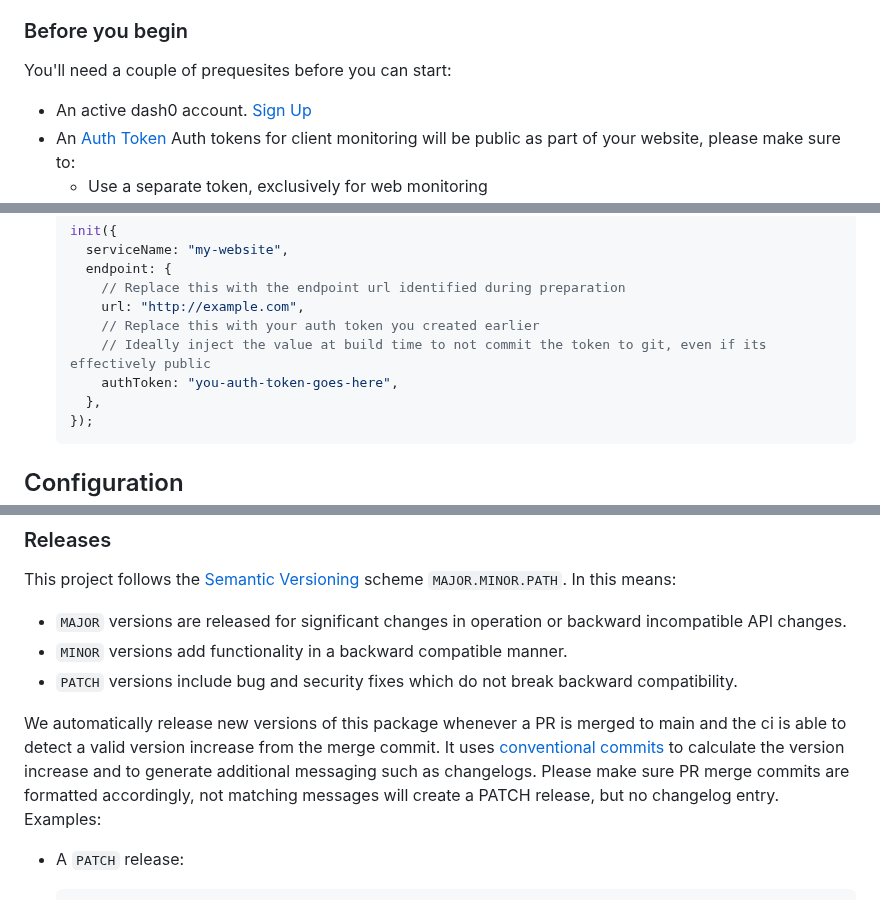
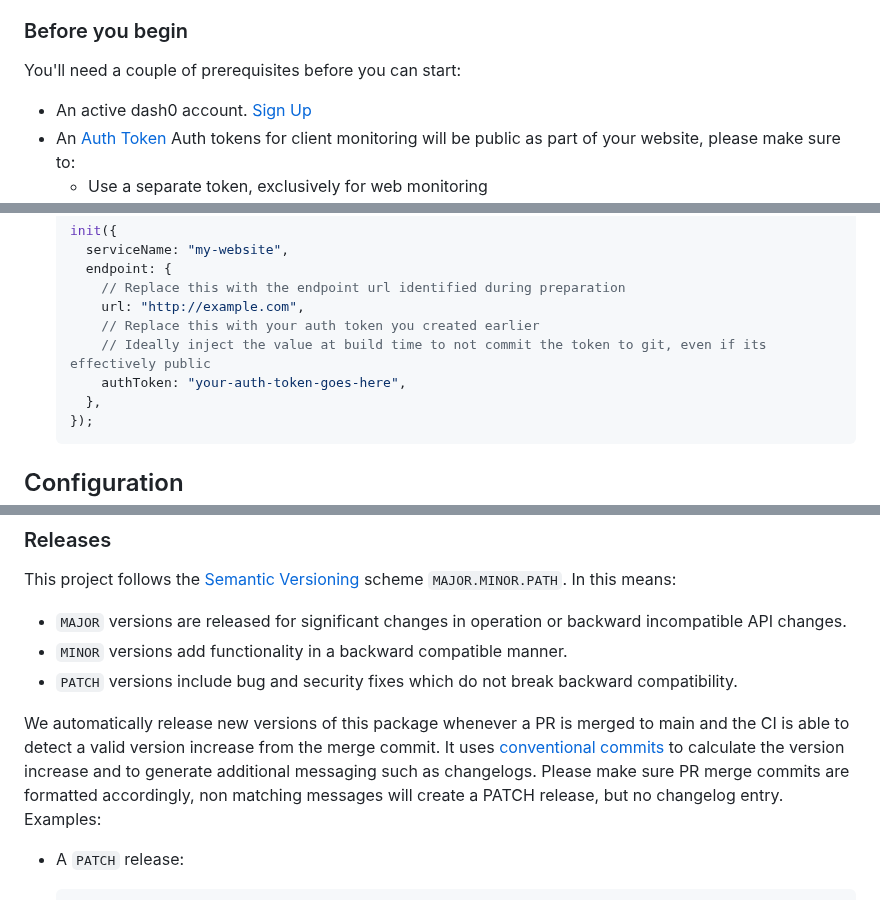
Before and after one commit to dash0hq/dash0-sdk-web, a Markdown page: README.md, 3 parts joined by grey strips. Drawn GitHub-style.

Commit message:
chore: Update README.md (#45)

````diff
--- a/README.md
+++ b/README.md
@@ -17,7 +17,7 @@ Should you need a currently unavailable format, let us know by creating a github
 
 ### Before you begin
 
-You'll need a couple of prequesites before you can start:
+You'll need a couple of prerequisites before you can start:
 
 - An active dash0 account. [Sign Up](https://www.dash0.com/sign-up)
 - An [Auth Token](https://www.dash0.com/documentation/dash0/key-concepts/auth-tokens)
@@ -52,7 +52,7 @@ You'll need a couple of prequesites before you can start:
       url: "http://example.com",
       // Replace this with your auth token you created earlier
       // Ideally inject the value at build time to not commit the token to git, even if its effectively public
-      authToken: "you-auth-token-goes-here",
+      authToken: "your-auth-token-goes-here",
     },
   });
   ```
@@ -438,10 +438,10 @@ In this means:
 - `MINOR` versions add functionality in a backward compatible manner.
 - `PATCH` versions include bug and security fixes which do not break backward compatibility.
 
-We automatically release new versions of this package whenever a PR is merged to main and the ci is able to detect a
+We automatically release new versions of this package whenever a PR is merged to main and the CI is able to detect a
 valid version increase from the merge commit. It uses [conventional commits](https://www.conventionalcommits.org/en/v1.0.0/)
 to calculate the version increase and to generate additional messaging such as changelogs.
-Please make sure PR merge commits are formatted accordingly, not matching messages will create a PATCH release, but no
+Please make sure PR merge commits are formatted accordingly, non matching messages will create a PATCH release, but no
 changelog entry.
 Examples:
 
````
Also changed, not shown: other parts of README.md (+4 -4 lines).
